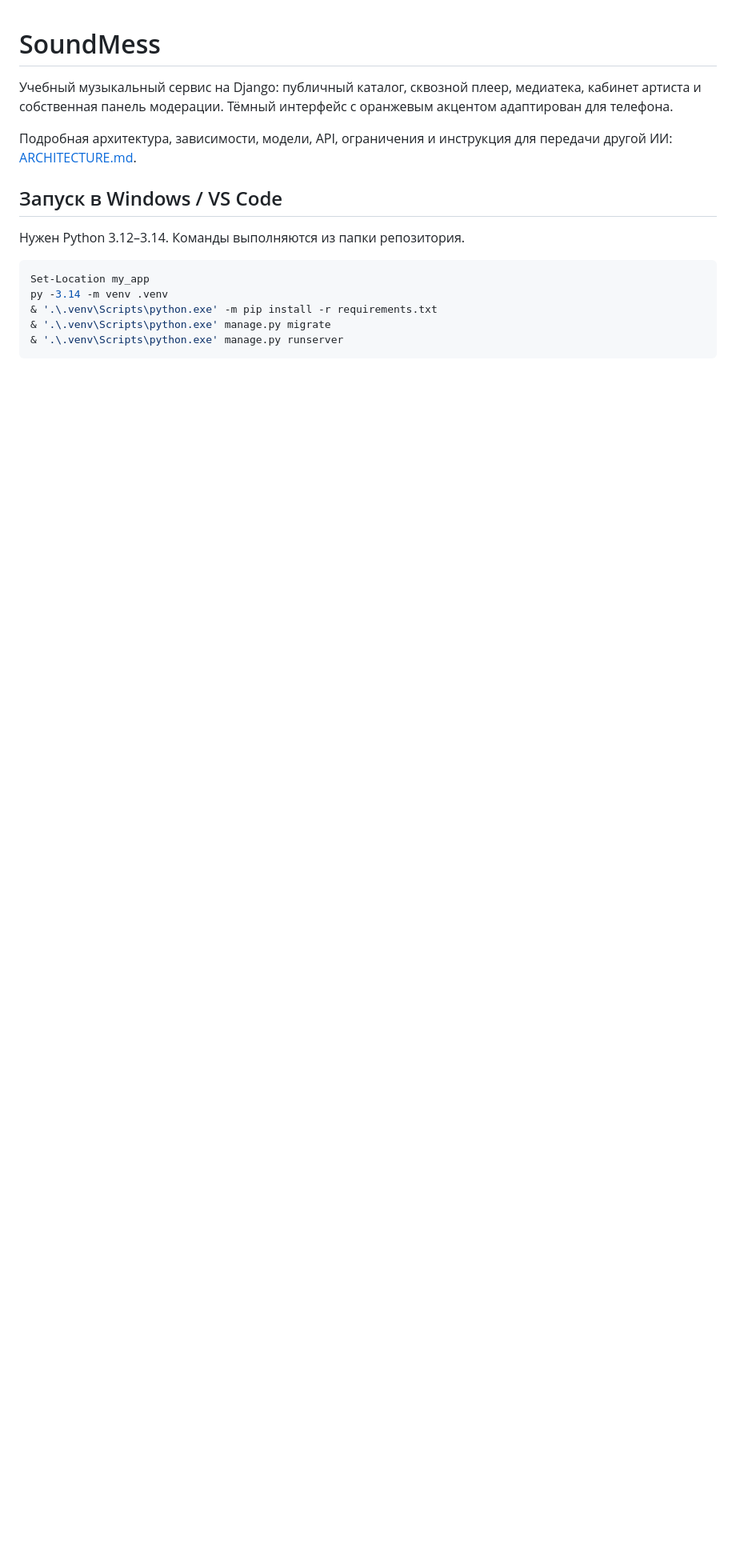
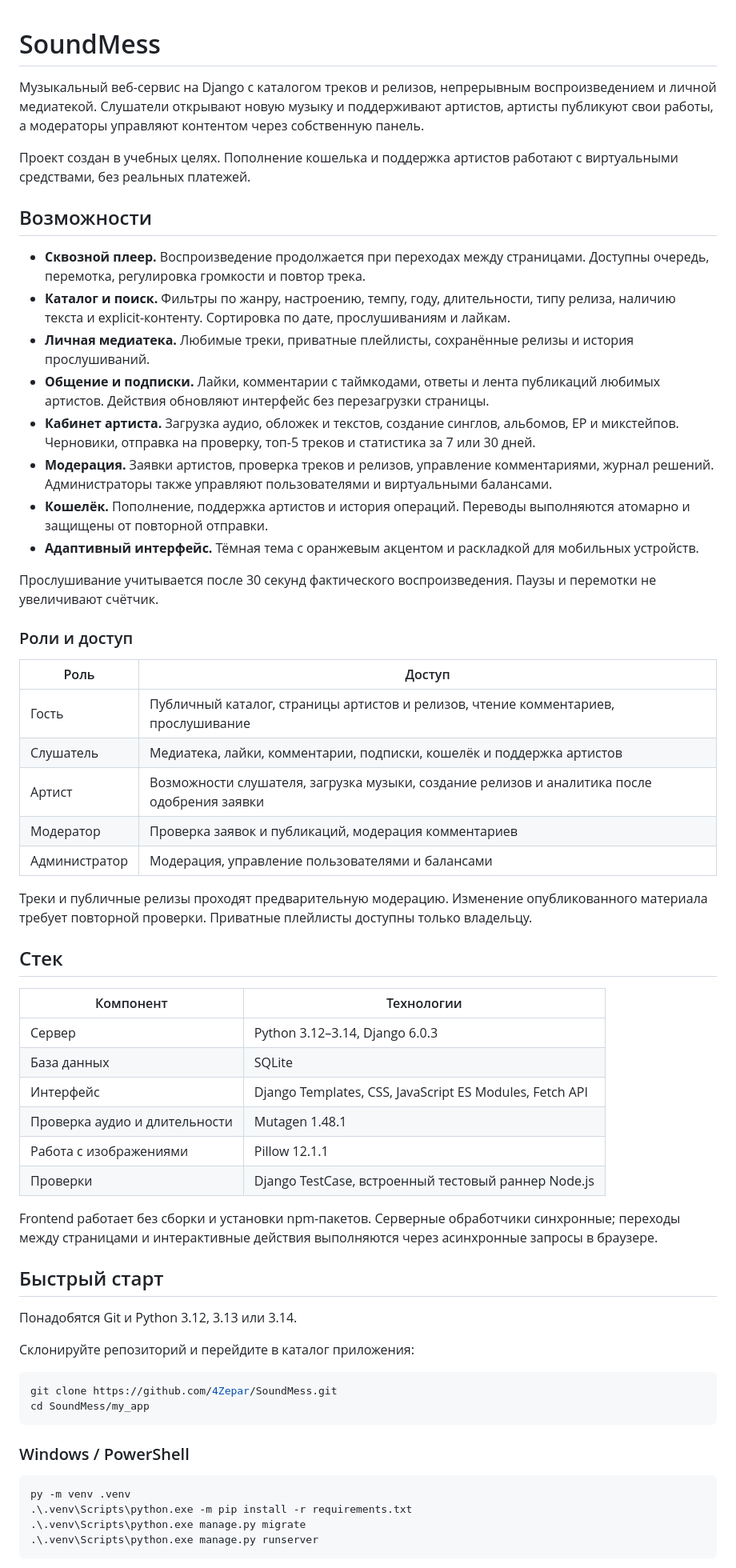
Before and after one commit to 4Zepar/SoundMess, a Markdown page: README.md, the part around one of its changes. Shown at 80% size. GitHub-like rendering; blank space fills up the shorter version.

````diff
--- a/README.md
+++ b/README.md
@@ -1,18 +1,64 @@
 # SoundMess
 
-Учебный музыкальный сервис на Django: публичный каталог, сквозной плеер, медиатека, кабинет артиста и собственная панель модерации. Тёмный интерфейс с оранжевым акцентом адаптирован для телефона.
+Музыкальный веб-сервис на Django с каталогом треков и релизов, непрерывным воспроизведением и личной медиатекой. Слушатели открывают новую музыку и поддерживают артистов, артисты публикуют свои работы, а модераторы управляют контентом через собственную панель.
 
-Подробная архитектура, зависимости, модели, API, ограничения и инструкция для передачи другой ИИ: [ARCHITECTURE.md](ARCHITECTURE.md).
+Проект создан в учебных целях. Пополнение кошелька и поддержка артистов работают с виртуальными средствами, без реальных платежей.
 
-## Запуск в Windows / VS Code
+## Возможности
 
-Нужен Python 3.12–3.14. Команды выполняются из папки репозитория.
+- **Сквозной плеер.** Воспроизведение продолжается при переходах между страницами. Доступны очередь, перемотка, регулировка громкости и повтор трека.
+- **Каталог и поиск.** Фильтры по жанру, настроению, темпу, году, длительности, типу релиза, наличию текста и explicit-контенту. Сортировка по дате, прослушиваниям и лайкам.
+- **Личная медиатека.** Любимые треки, приватные плейлисты, сохранённые релизы и история прослушиваний.
+- **Общение и подписки.** Лайки, комментарии с таймкодами, ответы и лента публикаций любимых артистов. Действия обновляют интерфейс без перезагрузки страницы.
+- **Кабинет артиста.** Загрузка аудио, обложек и текстов, создание синглов, альбомов, EP и микстейпов. Черновики, отправка на проверку, топ-5 треков и статистика за 7 или 30 дней.
+- **Модерация.** Заявки артистов, проверка треков и релизов, управление комментариями, журнал решений. Администраторы также управляют пользователями и виртуальными балансами.
+- **Кошелёк.** Пополнение, поддержка артистов и история операций. Переводы выполняются атомарно и защищены от повторной отправки.
+- **Адаптивный интерфейс.** Тёмная тема с оранжевым акцентом и раскладкой для мобильных устройств.
+
+Прослушивание учитывается после 30 секунд фактического воспроизведения. Паузы и перемотки не увеличивают счётчик.
+
+### Роли и доступ
+
+| Роль | Доступ |
+| --- | --- |
+| Гость | Публичный каталог, страницы артистов и релизов, чтение комментариев, прослушивание |
+| Слушатель | Медиатека, лайки, комментарии, подписки, кошелёк и поддержка артистов |
+| Артист | Возможности слушателя, загрузка музыки, создание релизов и аналитика после одобрения заявки |
+| Модератор | Проверка заявок и публикаций, модерация комментариев |
+| Администратор | Модерация, управление пользователями и балансами |
+
+Треки и публичные релизы проходят предварительную модерацию. Изменение опубликованного материала требует повторной проверки. Приватные плейлисты доступны только владельцу.
+
+## Стек
+
+| Компонент | Технологии |
+| --- | --- |
+| Сервер | Python 3.12–3.14, Django 6.0.3 |
+| База данных | SQLite |
+| Интерфейс | Django Templates, CSS, JavaScript ES Modules, Fetch API |
+| Проверка аудио и длительности | Mutagen 1.48.1 |
+| Работа с изображениями | Pillow 12.1.1 |
+| Проверки | Django TestCase, встроенный тестовый раннер Node.js |
+
+Frontend работает без сборки и установки npm-пакетов. Серверные обработчики синхронные; переходы между страницами и интерактивные действия выполняются через асинхронные запросы в браузере.
+
+## Быстрый старт
+
+Понадобятся Git и Python 3.12, 3.13 или 3.14.
+
+Склонируйте репозиторий и перейдите в каталог приложения:
+
+```bash
+git clone https://github.com/4Zepar/SoundMess.git
+cd SoundMess/my_app
+```
+
+### Windows / PowerShell
 
 ```powershell
-Set-Location my_app
-py -3.14 -m venv .venv
-& '.\.venv\Scripts\python.exe' -m pip install -r requirements.txt
-& '.\.venv\Scripts\python.exe' manage.py migrate
-& '.\.venv\Scripts\python.exe' manage.py runserver
+py -m venv .venv
+.\.venv\Scripts\python.exe -m pip install -r requirements.txt
+.\.venv\Scripts\python.exe manage.py migrate
+.\.venv\Scripts\python.exe manage.py runserver
 ```
 
````
Also changed, not shown: other parts of README.md (+81 -93 lines).
